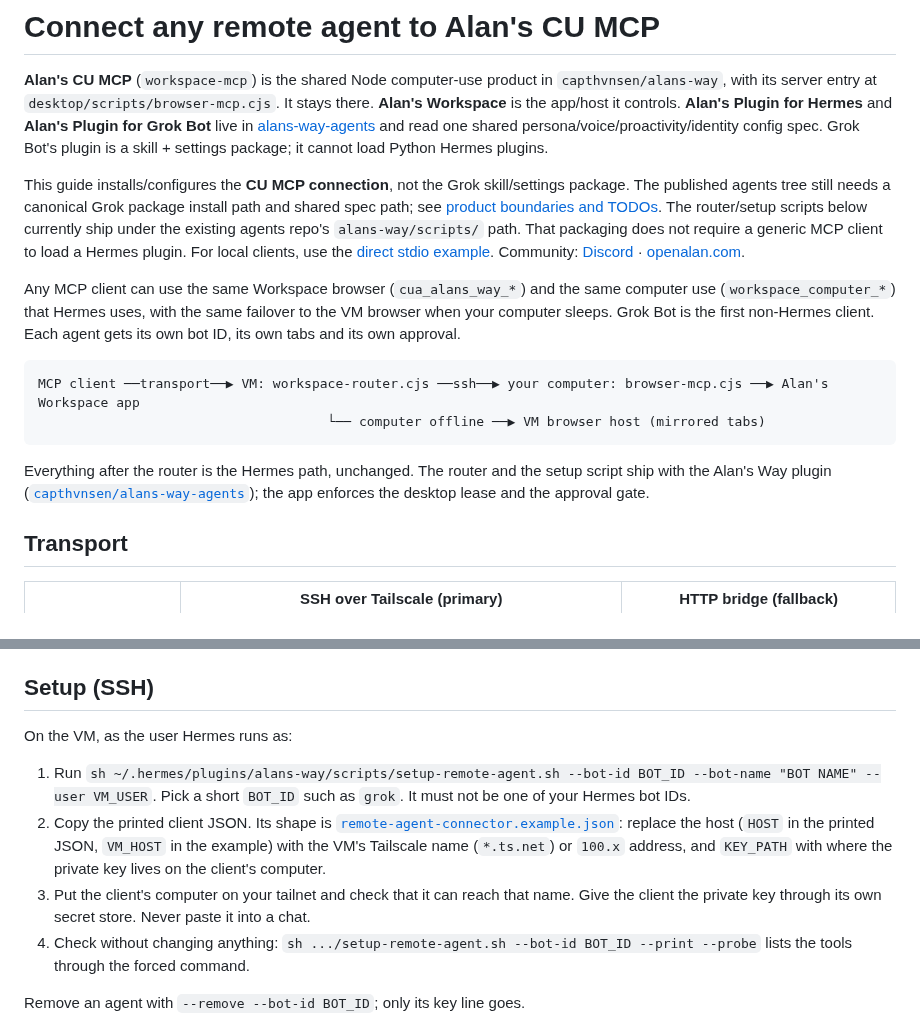
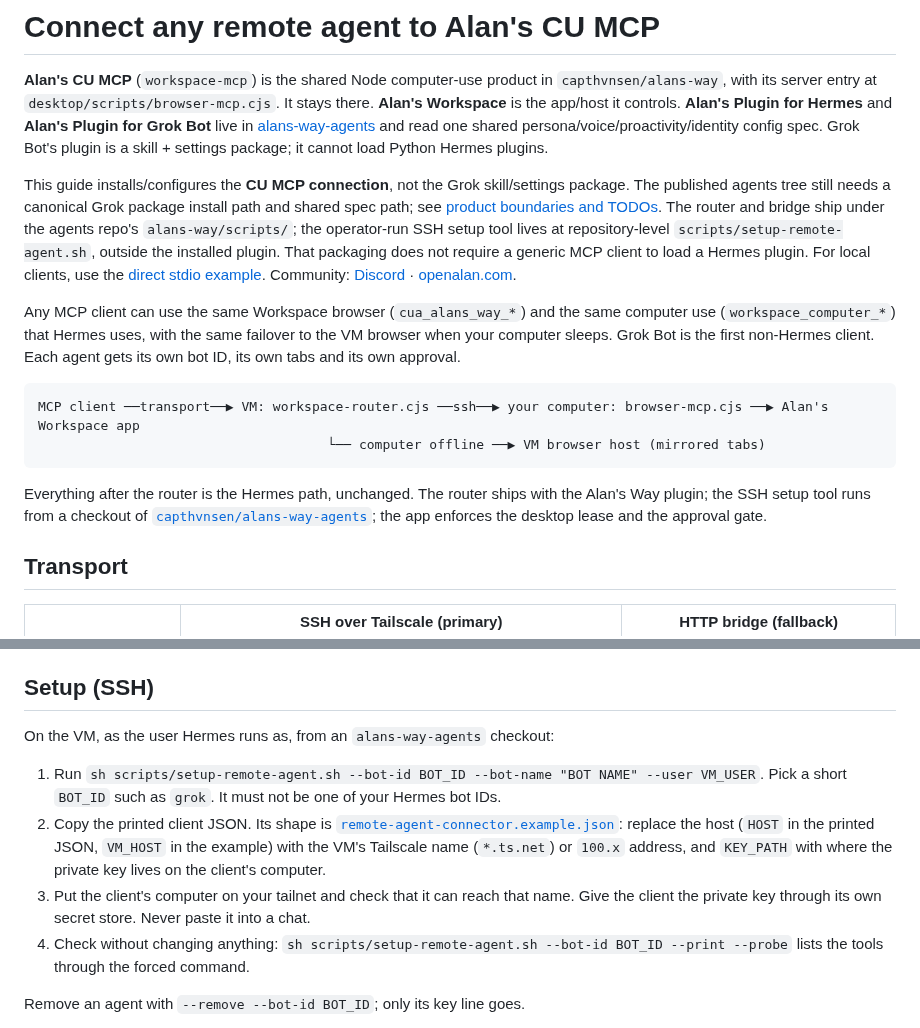
Before and after one commit to capthvnsen/alans-way, a Markdown page: desktop/docs/remote-agents.md, 2 parts joined by grey strips. Rendered like a GitHub page.

Commit message:
Run remote-agent setup from the agents checkout (#279)
Co-authored-by: capthvnsen <211575922+capthvnsen@users.noreply.github.com>
Co-authored-by: Codex <noreply@openai.com>

````diff
--- a/desktop/docs/remote-agents.md
+++ b/desktop/docs/remote-agents.md
@@ -2,7 +2,7 @@
 
 **Alan's CU MCP** (`workspace-mcp`) is the shared Node computer-use product in `capthvnsen/alans-way`, with its server entry at `desktop/scripts/browser-mcp.cjs`. It stays there. **Alan's Workspace** is the app/host it controls. **Alan's Plugin for Hermes** and **Alan's Plugin for Grok Bot** live in [alans-way-agents](https://github.com/capthvnsen/alans-way-agents) and read one shared persona/voice/proactivity/identity config spec. Grok Bot's plugin is a skill + settings package; it cannot load Python Hermes plugins.
 
-This guide installs/configures the **CU MCP connection**, not the Grok skill/settings package. The published agents tree still needs a canonical Grok package install path and shared spec path; see [product boundaries and TODOs](../../docs/products.md). The router/setup scripts below currently ship under the existing agents repo's `alans-way/scripts/` path. That packaging does not require a generic MCP client to load a Hermes plugin. For local clients, use the [direct stdio example](../../README.md#2-alans-cu-mcp). Community: [Discord](https://discord.gg/jBQCPUsVE) · [openalan.com](https://openalan.com).
+This guide installs/configures the **CU MCP connection**, not the Grok skill/settings package. The published agents tree still needs a canonical Grok package install path and shared spec path; see [product boundaries and TODOs](../../docs/products.md). The router and bridge ship under the agents repo's `alans-way/scripts/`; the operator-run SSH setup tool lives at repository-level `scripts/setup-remote-agent.sh`, outside the installed plugin. That packaging does not require a generic MCP client to load a Hermes plugin. For local clients, use the [direct stdio example](../../README.md#2-alans-cu-mcp). Community: [Discord](https://discord.gg/jBQCPUsVE) · [openalan.com](https://openalan.com).
 
 Any MCP client can use the same Workspace browser (`cua_alans_way_*`) and the same computer use (`workspace_computer_*`) that Hermes uses, with the same failover to the VM browser when your computer sleeps. Grok Bot is the first non-Hermes client. Each agent gets its own bot ID, its own tabs and its own approval.
 
@@ -11,7 +11,7 @@ MCP client ──transport──▶ VM: workspace-router.cjs ──ssh──▶
                                      └── computer offline ──▶ VM browser host (mirrored tabs)
 ```
 
-Everything after the router is the Hermes path, unchanged. The router and the setup script ship with the Alan's Way plugin ([`capthvnsen/alans-way-agents`](https://github.com/capthvnsen/alans-way-agents)); the app enforces the desktop lease and the approval gate.
+Everything after the router is the Hermes path, unchanged. The router ships with the Alan's Way plugin; the SSH setup tool runs from a checkout of [`capthvnsen/alans-way-agents`](https://github.com/capthvnsen/alans-way-agents); the app enforces the desktop lease and the approval gate.
 
 ## Transport
 
@@ -29,12 +29,12 @@ The key restriction is enforced by OpenSSH. If the VM has Tailscale's own SSH se
 
 ## Setup (SSH)
 
-On the VM, as the user Hermes runs as:
+On the VM, as the user Hermes runs as, from an `alans-way-agents` checkout:
 
-1. Run `sh ~/.hermes/plugins/alans-way/scripts/setup-remote-agent.sh --bot-id BOT_ID --bot-name "BOT NAME" --user VM_USER`. Pick a short `BOT_ID` such as `grok`. It must not be one of your Hermes bot IDs.
+1. Run `sh scripts/setup-remote-agent.sh --bot-id BOT_ID --bot-name "BOT NAME" --user VM_USER`. Pick a short `BOT_ID` such as `grok`. It must not be one of your Hermes bot IDs.
 2. Copy the printed client JSON. Its shape is [`remote-agent-connector.example.json`](remote-agent-connector.example.json): replace the host (`HOST` in the printed JSON, `VM_HOST` in the example) with the VM's Tailscale name (`*.ts.net`) or `100.x` address, and `KEY_PATH` with where the private key lives on the client's computer.
 3. Put the client's computer on your tailnet and check that it can reach that name. Give the client the private key through its own secret store. Never paste it into a chat.
-4. Check without changing anything: `sh .../setup-remote-agent.sh --bot-id BOT_ID --print --probe` lists the tools through the forced command.
+4. Check without changing anything: `sh scripts/setup-remote-agent.sh --bot-id BOT_ID --print --probe` lists the tools through the forced command.
 
 Remove an agent with `--remove --bot-id BOT_ID`; only its key line goes.
 
````
Also changed, not shown: docs/products.md (+1 -1 lines), 1 other file.
